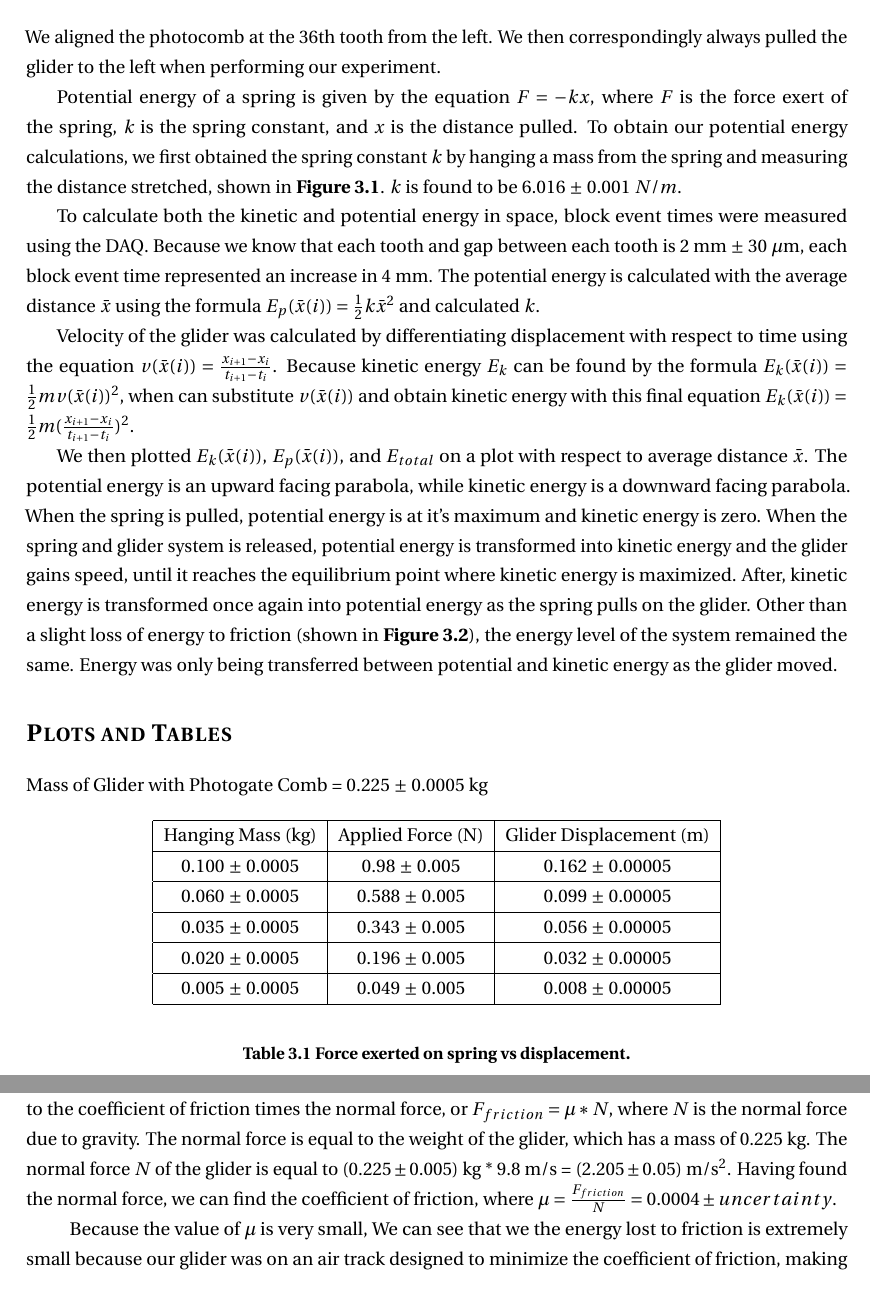
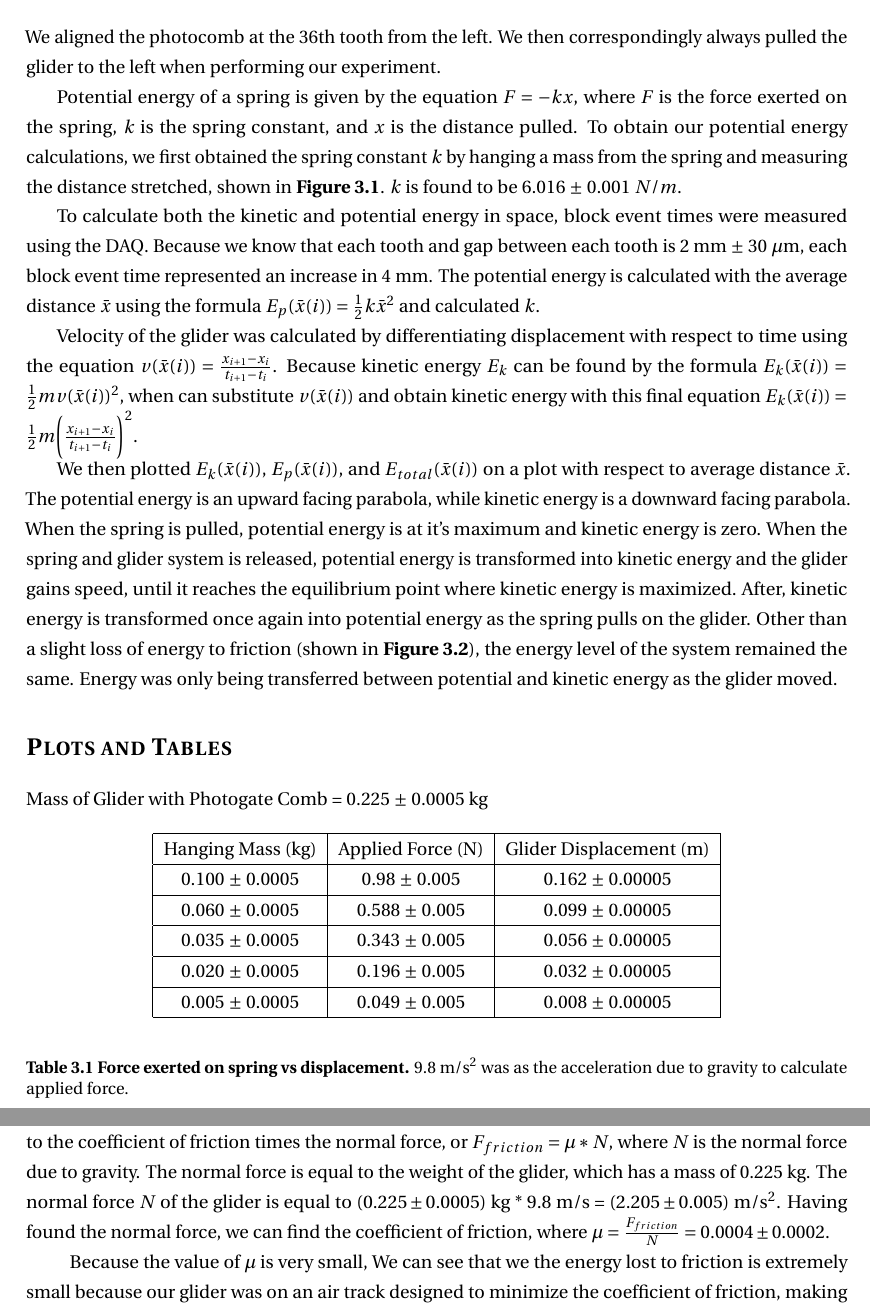
Before and after one commit to TerrenceHo/Physics4AL, a LaTeX document (Experiment3/Experiment3.tex): two parts of pages 3 and 4 of 5, joined at a grey line, cut so that both start at the same text. Compiled offline with pdfLaTeX.

Commit message:
Finished Lab Report, only have to proofread

```diff
--- a/Experiment3/Experiment3.tex
+++ b/Experiment3/Experiment3.tex
@@ -38,7 +38,7 @@
 \fancyhf{}
 \setlength\headheight{15pt}
 \fancyhead[L]{Terrence Ho}
-\fancyhead[R]{Experiment 1}
+\fancyhead[R]{Experiment 3}
 \fancyfoot[R]{Page \thepage\ of \pageref{LastPage}}
 %-------------------------------------------------------------------------------
 % TITLE PAGE
@@ -83,7 +83,7 @@ correspondingly always pulled the glider to the left when performing our
 experiment.
 
 Potential energy of a spring is given by the equation \(F = -kx\), where \(F\) is the force
-exert of the spring, \(k\) is the spring constant, and \(x\) is the distance pulled.
+exerted on the spring, \(k\) is the spring constant, and \(x\) is the distance pulled.
 To obtain our potential energy calculations, we first obtained the spring constant
 \(k\) by hanging a mass from the spring and measuring the distance stretched,
 shown in \textbf{Figure 3.1}.  \(k\) is found to be 6.016 $\pm$ 0.001 \(N/m\).
@@ -100,9 +100,10 @@ time using the equation \(v(\bar{x}(i)) = \frac{x_{i+1} - x_i}{t_{i+1} - t_i}\).
 Because kinetic energy \(E_k\) can be found by the formula \(E_k(\bar{x}(i)) =
 \frac{1}{2}mv(\bar{x}(i))^2\), when can substitute \(v(\bar{x}(i))\) and obtain
 kinetic energy with this final equation \(E_k(\bar{x}(i)) =
-\frac{1}{2}m(\frac{x_{i+1} - x_i}{t_{i+1} - t_i})^2\).
+\frac{1}{2}m\Bigg(\frac{x_{i+1} - x_i}{t_{i+1} - t_i}\Bigg)^2\).
 
-We then plotted \(E_k(\bar{x}(i))\), \(E_p(\bar{x}(i))\), and \(E_{total}\) on a
+We then plotted \(E_k(\bar{x}(i))\), \(E_p(\bar{x}(i))\), and
+\(E_{total}(\bar{x}(i))\) on a
 plot with respect to average distance $\bar{x}$.  The potential energy is an
 upward facing parabola, while kinetic energy is a downward facing parabola.
 When the spring is pulled, potential energy is at it's maximum and kinetic
@@ -116,7 +117,6 @@ transferred between potential and kinetic energy as the glider moved.
 
 \section*{Plots and Tables}
 \addcontentsline{toc}{section}{Plots and Tables}
-\addcontentsline{toc}{subsection}{Table 3.1}
 Mass of Glider with Photogate Comb = 0.225 $\pm$ 0.0005 kg
 
 \begin{center}
@@ -136,12 +136,13 @@ Mass of Glider with Photogate Comb = 0.225 $\pm$ 0.0005 kg
         \hline
     \end{tabular}
 \end{center}
-\captionof*{table}{\textbf{Table 3.1 Force exerted on spring vs displacement.}}
+\captionof*{table}{\textbf{Table 3.1 Force exerted on spring vs displacement.}
+9.8 m/s$^2$ was as the acceleration due to gravity to calculate applied force.}
 
 \begin{figure}[h!]
     \includegraphics[width=\linewidth]{SpringForce.png}
     \captionsetup{labelformat=empty}
     \caption{\textbf{Figure 3.1 Measuring Spring Constant by comparing force
     applied by hanging mass and displacement.} The spring constant found in this
-case is \(k = 6.016 \pm 0.002\) in N/m.}
+case is \(k = (6.016 \pm 0.002)\) in N/m.}
 \end{figure}
@@ -164,9 +164,9 @@ force that opposes the motion of the glider. Friction is equal to the
 coefficient of friction times the normal force, or \(F_{friction} = \mu
 * N\), where \(N\) is the normal force due to gravity.  The normal force is
 equal to the weight of the glider, which has a mass of 0.225 kg.  The normal
-force \(N\) of the glider is equal to \((0.225 \pm 0.005)\) kg * 9.8 m/s = \((2.205
-\pm 0.05)\) m/s$^2$.  Having found the normal force, we can find the coefficient
-of friction, where \(\mu = \frac{F_{friction}}{N} = 0.0004 \pm uncertainty\).
+force \(N\) of the glider is equal to \((0.225 \pm 0.0005)\) kg * 9.8 m/s = \((2.205
+\pm 0.005)\) m/s$^2$.  Having found the normal force, we can find the coefficient
+of friction, where \(\mu = \frac{F_{friction}}{N} = 0.0004 \pm 0.0002\).
 
 
 Because the value of $\mu$ is very small, We can see that we the energy lost
```
Also changed, not shown: Experiment3/Experiment3.pdf, Experiment3/Experiment3.tex (1 more changed lines), 1 other file.
